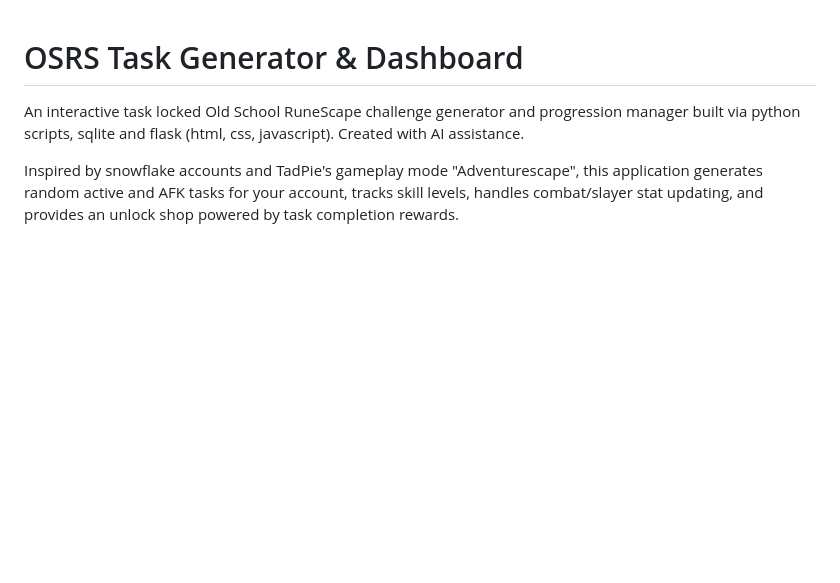
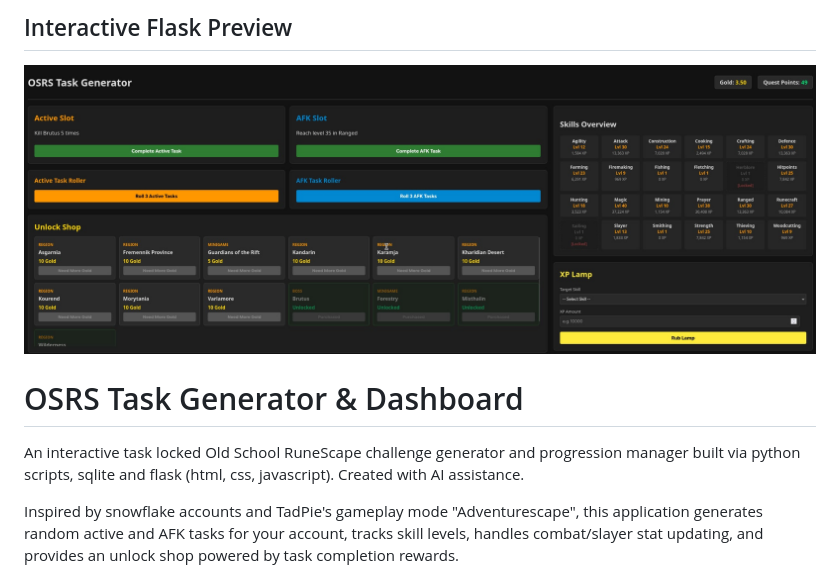
Before and after one commit to Recursivee/osrs-task-randomiser, a Markdown page: README.md, the part around the change. GitHub-like rendering; pictures changed too: Images/flask.jpg (added); blank space fills up the shorter version.

Commit message:
flask preview added

```diff
--- a/README.md
+++ b/README.md
@@ -1,3 +1,6 @@
+## Interactive Flask Preview
+![Flask](/Images/flask.jpg)
+
 # OSRS Task Generator & Dashboard
 
 An interactive task locked Old School RuneScape challenge generator and progression manager built via python scripts, sqlite and flask (html, css, javascript). Created with AI assistance.
```
